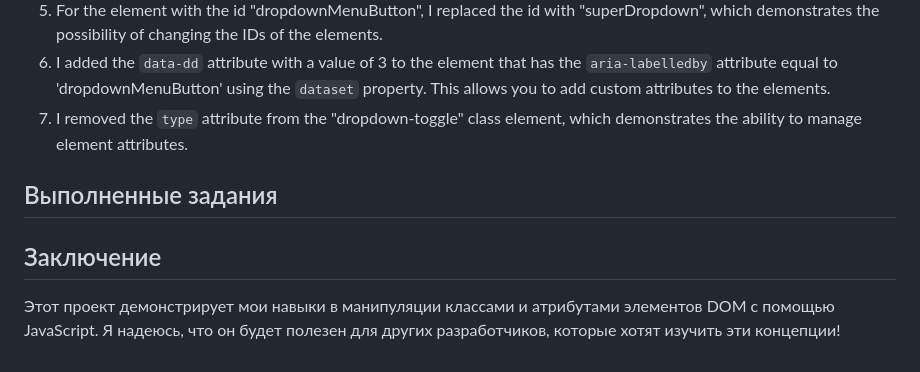
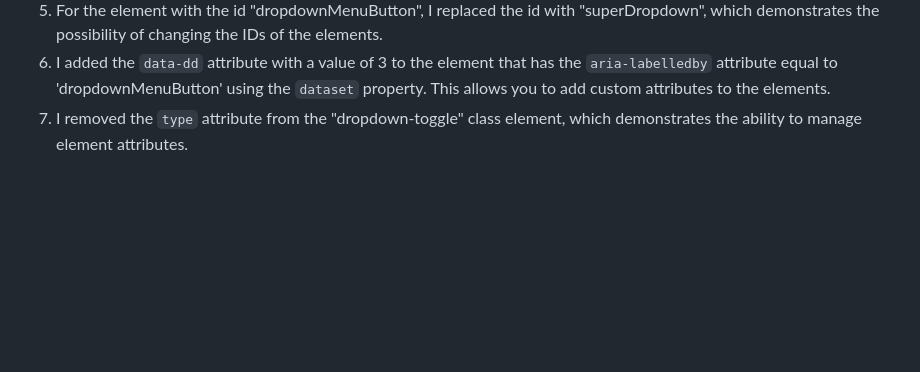
Before and after one commit to Maxi-hub/JavaScript-Basics, a Markdown page: DOM/tasks_with_classes/README.md, the part around the change. GitHub-like rendering; blank space fills up the shorter version.

Commit message:
Corrected readme file

```diff
--- a/DOM/tasks_with_classes/README.md
+++ b/DOM/tasks_with_classes/README.md
@@ -25,17 +25,3 @@ Hi! In this project, I have completed several tasks related to manipulating clas
 5. For the element with the id "dropdownMenuButton", I replaced the id with "superDropdown", which demonstrates the possibility of changing the IDs of the elements.
 6. I added the `data-dd` attribute with a value of 3 to the element that has the `aria-labelledby` attribute equal to 'dropdownMenuButton' using the `dataset` property. This allows you to add custom attributes to the elements.
 7. I removed the `type` attribute from the "dropdown-toggle" class element, which demonstrates the ability to manage element attributes.
-
-
-
-
-
-
-
-## Выполненные задания
-
-
-
-## Заключение
-
-Этот проект демонстрирует мои навыки в манипуляции классами и атрибутами элементов DOM с помощью JavaScript. Я надеюсь, что он будет полезен для других разработчиков, которые хотят изучить эти концепции!
```
